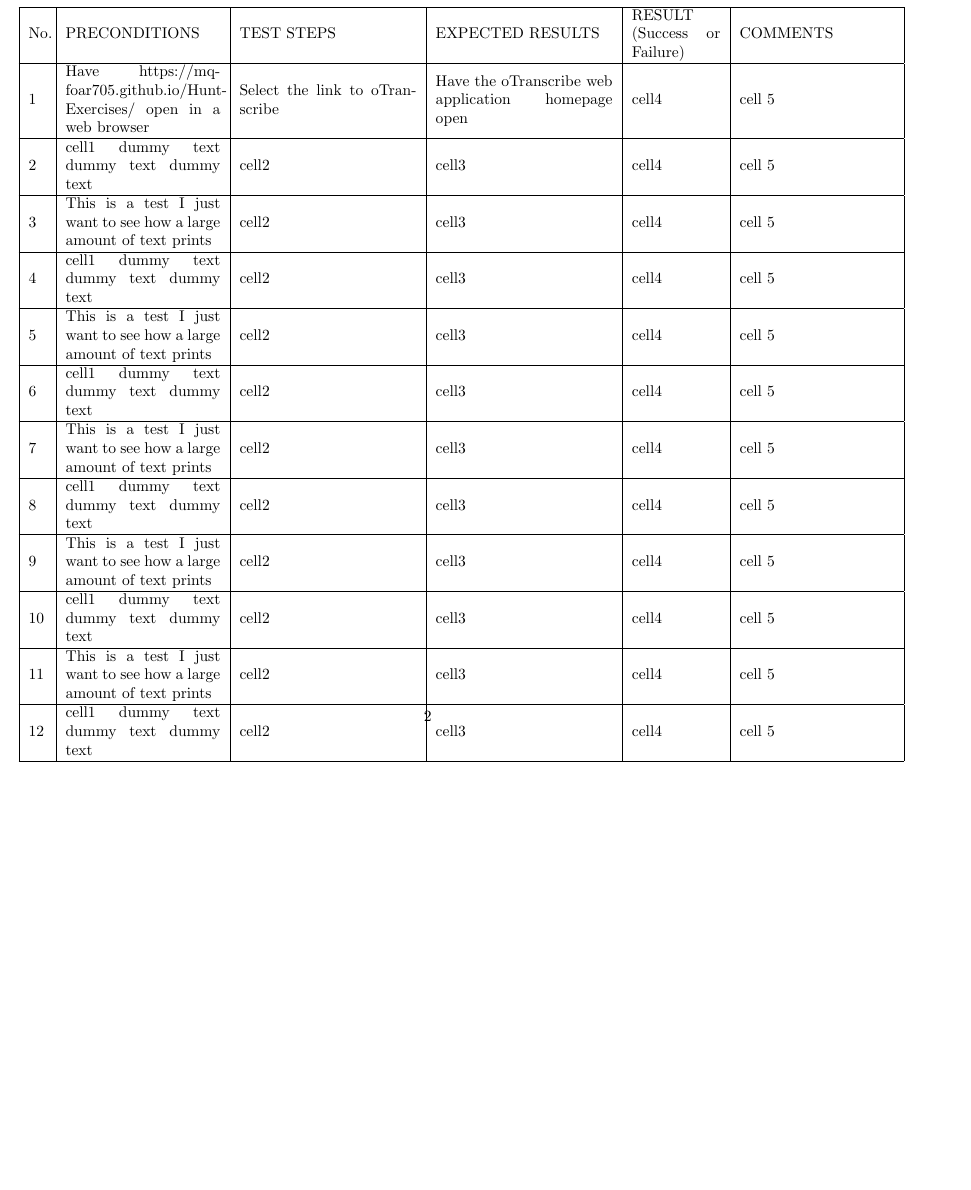
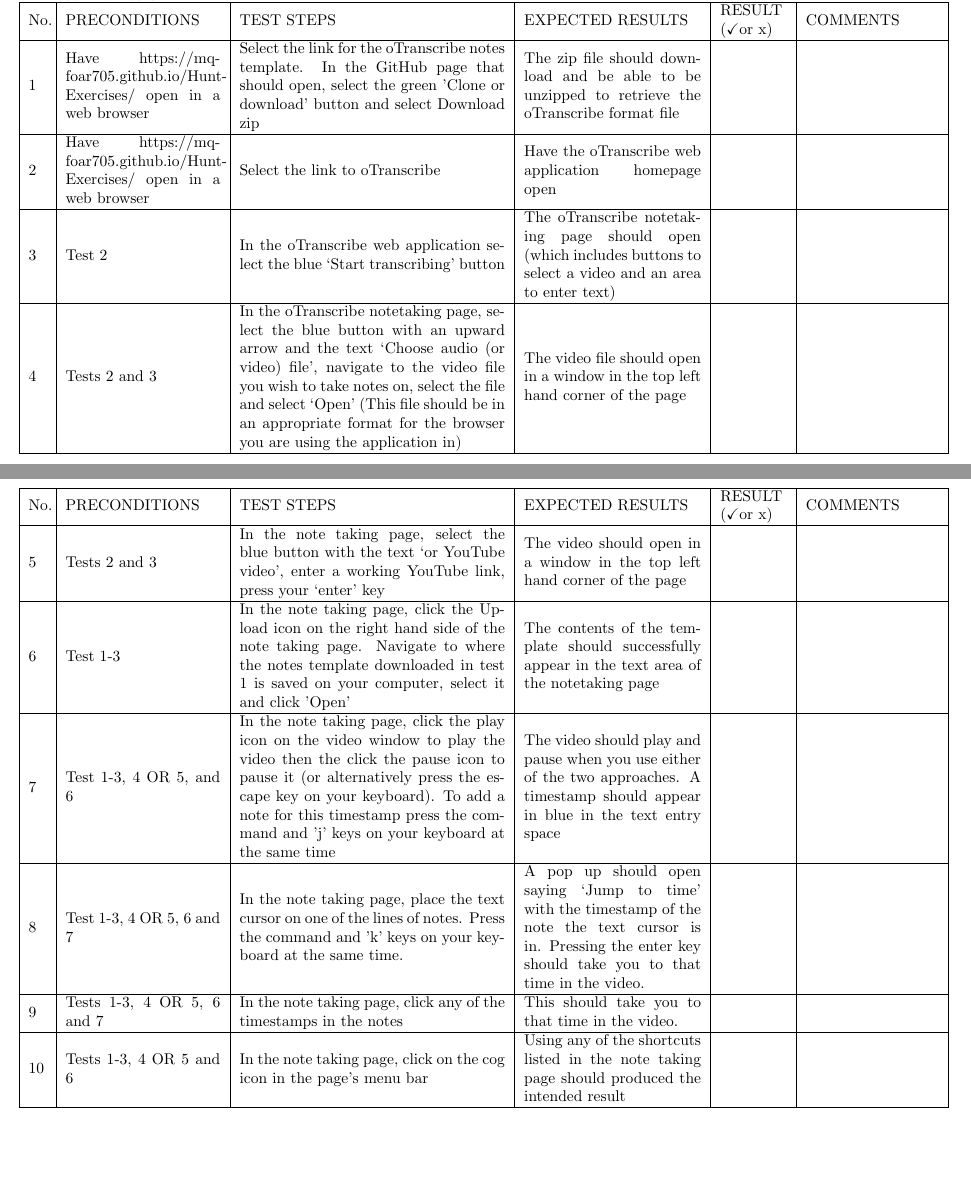
Before and after one commit to MQ-FOAR705/Hunt_Quality_Assurance_Scaffold, a LaTeX document (Hunt_Quality_Assurance_Scaffold.tex): part of page 2 of 2 before the commit and two parts of pages 1 and 2 of 4 after it, the two joined at a grey line, cut so that both start at the same text, the shorter picture padded with empty space. Compiled offline with pdfLaTeX.

Commit message:
First Draft of Acceptance Tests Completed
These still need to be reviewed in terms of clarity and grammar, and a formatting issue in the unix script testing table needs to be fixed.

```diff
--- a/Hunt_Quality_Assurance_Scaffold.tex
+++ b/Hunt_Quality_Assurance_Scaffold.tex
@@ -2,6 +2,7 @@
 \usepackage[utf8]{inputenc}
 \usepackage{array}
 \usepackage[landscape]{geometry}
+\usepackage{amssymb}
 
 \title{table test}
 \author{emily.hunt }
@@ -13,39 +14,43 @@
 
 % This design for this table was based off the tesing process used for FAIMS which we were shown in class.
 % Used template from https://www.overleaf.com/learn/latex/Tables
+% For checkmark: https://tex.stackexchange.com/questions/132783/how-to-write-checkmark-in-latex
 
-\begin{tabular}{ | m{0.4cm} | m{3.5cm} | m{4cm}| m{4cm} | m{2
-cm} | m{3.5cm} | }
+\textbf{oTranscribe Tests}
+
+\begin{tabular}{ | m{0.4cm} | m{3.5cm} | m{6cm}| m{4cm} | m{1.5cm} | m{3cm} | }
 \hline
-No. & PRECONDITIONS & TEST STEPS & EXPECTED RESULTS & RESULT (Success or Failure) & COMMENTS\\
+No. & PRECONDITIONS & TEST STEPS & EXPECTED RESULTS & RESULT (\checkmark or x) & COMMENTS\\
 \hline
-1 & Have https://mq-foar705.github.io/Hunt-Exercises/ open in a web browser & Select the link to oTranscribe & Have the oTranscribe web application homepage open & cell4 & cell 5 \\
+1 & Have https://mq-foar705.github.io/Hunt-Exercises/ open in a web browser & Select the link for the oTranscribe notes template. In the GitHub page that should open, select the green 'Clone or download' button and select Download zip & The zip file should download and be able to be unzipped to retrieve the oTranscribe format file &  & \\
 \hline
-2 & cell1 dummy text dummy text dummy text& cell2 & cell3 & cell4 & cell 5 \\
+2 & Have https://mq-foar705.github.io/Hunt-Exercises/ open in a web browser & Select the link to oTranscribe & Have the oTranscribe web application homepage open &  &  \\
 \hline
-3 & This is a test I just want to see how a large amount of text prints & cell2 & cell3 & cell4 & cell 5 \\
+3 & Test 2 & In the oTranscribe web application select the blue ‘Start transcribing’ button & The oTranscribe notetaking page should open (which includes buttons to select a video and an area to enter text) &  &  \\
 \hline
-4 & cell1 dummy text dummy text dummy text& cell2 & cell3 & cell4 & cell 5 \\
-\hline
-5 & This is a test I just want to see how a large amount of text prints & cell2 & cell3 & cell4 & cell 5 \\
-\hline
-6 & cell1 dummy text dummy text dummy text& cell2 & cell3 & cell4 & cell 5 \\
-\hline
-7 & This is a test I just want to see how a large amount of text prints & cell2 & cell3 & cell4 & cell 5 \\
-\hline
-8 & cell1 dummy text dummy text dummy text& cell2 & cell3 & cell4 & cell 5 \\
-\hline
-9 & This is a test I just want to see how a large amount of text prints & cell2 & cell3 & cell4 & cell 5 \\
-\hline
-10 & cell1 dummy text dummy text dummy text& cell2 & cell3 & cell4 & cell 5 \\
-\hline
-11 & This is a test I just want to see how a large amount of text prints & cell2 & cell3 & cell4 & cell 5 \\
-\hline
-12 & cell1 dummy text dummy text dummy text& cell2 & cell3 & cell4 & cell 5 \\
+4 & Tests 2 and 3 & In the oTranscribe notetaking page, select the blue button with an upward arrow and the text ‘Choose audio (or video) file’, navigate to the video file you wish to take notes on, select the file and select ‘Open’ (This file should be in an appropriate format for the browser you are using the application in) & The video file should open in a window in the top left hand corner of the page &  & \\
 \hline
 \end{tabular}
 
 \pagebreak
 
+\begin{tabular}{ | m{0.4cm} | m{3.5cm} | m{6cm}| m{4cm} | m{1.5cm} | m{3cm} | }
+\hline
+No. & PRECONDITIONS & TEST STEPS & EXPECTED RESULTS & RESULT (\checkmark or x) & COMMENTS\\
+\hline
+5 & Tests 2 and 3 & In the note taking page, select the blue button with the text ‘or YouTube video’, enter a working YouTube link, press your ‘enter’ key & The video should open in a window in the top left hand corner of the page &  & \\
+\hline
+6 & Test 1-3 & In the note taking page, click the Upload icon on the right hand side of the note taking page. Navigate to where the notes template downloaded in test 1 is saved on your computer, select it and click 'Open' & The contents of the template should successfully appear in the text area of the notetaking page & &\\
+\hline
+7 & Test 1-3, 4 OR 5, and 6 & In the note taking page, click the play icon on the video window to play the video then the click the pause icon to pause it (or alternatively press the escape key on your keyboard). To add a note for this timestamp press the command and 'j' keys on your keyboard at the same time & The video should play and pause when you use either of the two approaches. A timestamp should appear in blue in the text entry space &  &  \\
+\hline
+8 & Test 1-3, 4 OR 5, 6 and 7 & In the note taking page, place the text cursor on one of the lines of notes. Press the command and 'k' keys on your keyboard at the same time. & A pop up should open saying ‘Jump to time’ with the timestamp of the note the text cursor is in. Pressing the enter key should take you to that time in the video. &  &  \\
+\hline
+9 & Tests 1-3, 4 OR 5, 6 and 7 & In the note taking page, click any of the timestamps in the notes & This should take you to that time in the video. &  &  \\
+\hline
+10 & Tests 1-3, 4 OR 5 and 6 & In the note taking page, click on the cog icon in the page’s menu bar & Using any of the shortcuts listed in the note taking page should produced the intended result &  &  \\
+\hline
+\end{tabular}
 
+\pagebreak
 
```
Also changed, not shown: Hunt_Quality_Assurance_Scaffold.tex (20 more changed lines).
